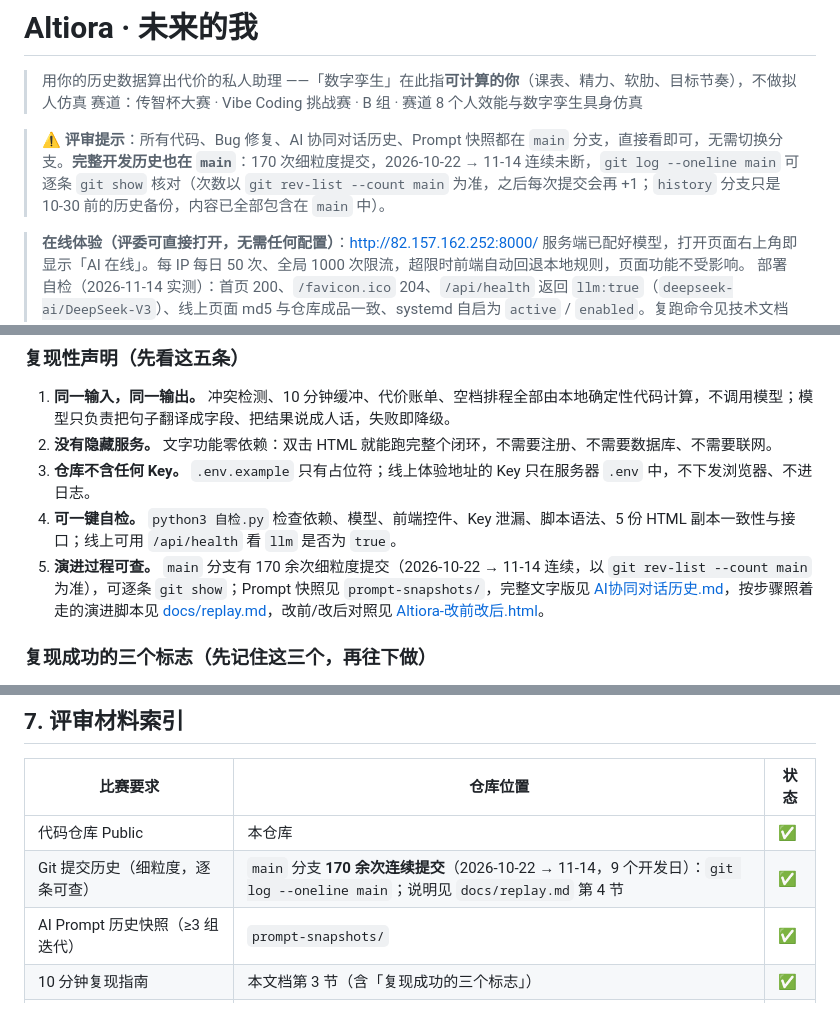
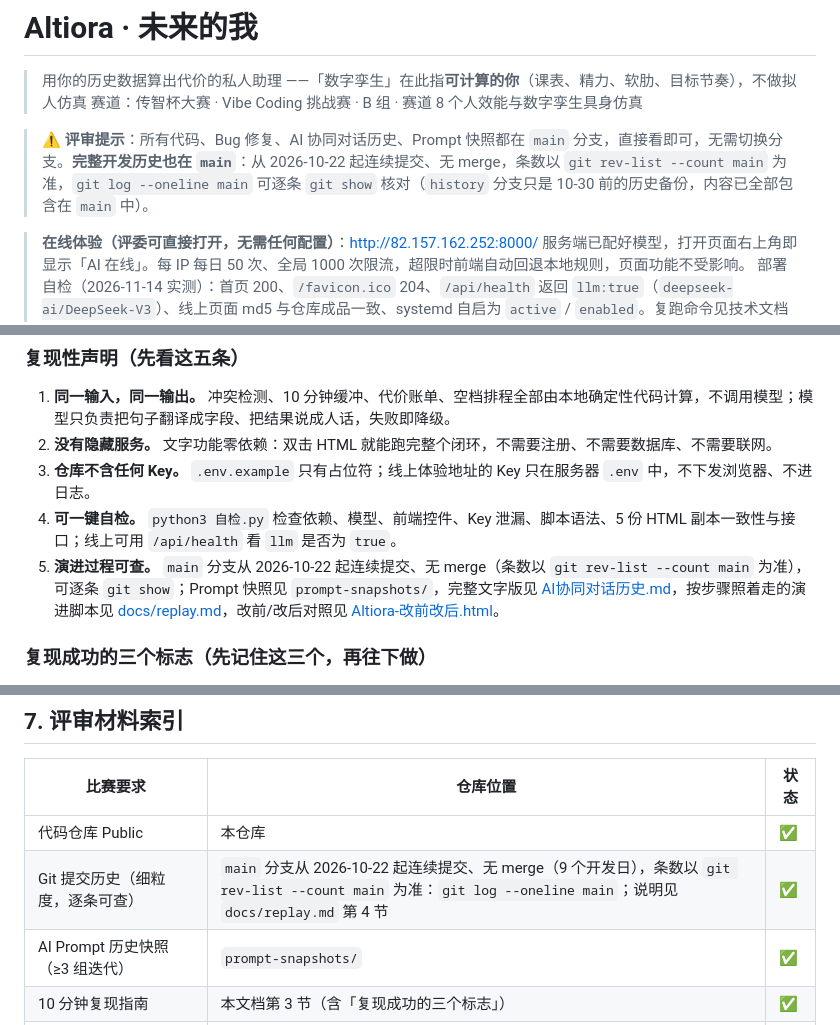
Before and after one commit to kinglucky1234/Altiora.luck, a Markdown page: README.md, 3 parts joined by grey strips. Rendered like a GitHub page.

Commit message:
docs: 提交次数只写命令不写数字，评审简报移出仓库
易变的提交数统一改为以 git rev-list --count main 为准，避免每次提交后数字失效；项目评审包.md 是给外部评审 AI 的工作底稿，不再随仓库发布。

```diff
--- a/README.md
+++ b/README.md
@@ -3,7 +3,7 @@
 > 用你的历史数据算出代价的私人助理 ——「数字孪生」在此指**可计算的你**（课表、精力、软肋、目标节奏），不做拟人仿真
 > 赛道：传智杯大赛 · Vibe Coding 挑战赛 · B 组 · 赛道 8 个人效能与数字孪生具身仿真
 
-> ⚠️ **评审提示**：所有代码、Bug 修复、AI 协同对话历史、Prompt 快照都在 `main` 分支，直接看即可，无需切换分支。**完整开发历史也在 `main`**：170 次细粒度提交，2026-10-22 → 11-14 连续未断，`git log --oneline main` 可逐条 `git show` 核对（次数以 `git rev-list --count main` 为准，之后每次提交会再 +1；`history` 分支只是 10-30 前的历史备份，内容已全部包含在 `main` 中）。
+> ⚠️ **评审提示**：所有代码、Bug 修复、AI 协同对话历史、Prompt 快照都在 `main` 分支，直接看即可，无需切换分支。**完整开发历史也在 `main`**：从 2026-10-22 起连续提交、无 merge，条数以 `git rev-list --count main` 为准，`git log --oneline main` 可逐条 `git show` 核对（`history` 分支只是 10-30 前的历史备份，内容已全部包含在 `main` 中）。
 
 > **在线体验（评委可直接打开，无需任何配置）**：<http://82.157.162.252:8000/>
 > 服务端已配好模型，打开页面右上角即显示「AI 在线」。每 IP 每日 50 次、全局 1000 次限流，超限时前端自动回退本地规则，页面功能不受影响。
@@ -121,7 +121,7 @@ LLM 的边界被写死在代码里（`Altiora/backend/llm.py`）：
 2. **没有隐藏服务。** 文字功能零依赖：双击 HTML 就能跑完整个闭环，不需要注册、不需要数据库、不需要联网。
 3. **仓库不含任何 Key。** `.env.example` 只有占位符；线上体验地址的 Key 只在服务器 `.env` 中，不下发浏览器、不进日志。
 4. **可一键自检。** `python3 自检.py` 检查依赖、模型、前端控件、Key 泄漏、脚本语法、5 份 HTML 副本一致性与接口；线上可用 `/api/health` 看 `llm` 是否为 `true`。
-5. **演进过程可查。** `main` 分支有 170 余次细粒度提交（2026-10-22 → 11-14 连续，以 `git rev-list --count main` 为准），可逐条 `git show`；Prompt 快照见 `prompt-snapshots/`，完整文字版见 [AI协同对话历史.md](AI协同对话历史.md)，按步骤照着走的演进脚本见 [docs/replay.md](docs/replay.md)，改前/改后对照见 [Altiora-改前改后.html](Altiora-改前改后.html)。
+5. **演进过程可查。** `main` 分支从 2026-10-22 起连续提交、无 merge（条数以 `git rev-list --count main` 为准），可逐条 `git show`；Prompt 快照见 `prompt-snapshots/`，完整文字版见 [AI协同对话历史.md](AI协同对话历史.md)，按步骤照着走的演进脚本见 [docs/replay.md](docs/replay.md)，改前/改后对照见 [Altiora-改前改后.html](Altiora-改前改后.html)。
 
 ### 复现成功的三个标志（先记住这三个，再往下做）
 
@@ -298,7 +298,7 @@ Altiora.luck/
 | 比赛要求 | 仓库位置 | 状态 |
 |---|---|---|
 | 代码仓库 Public | 本仓库 | ✅ |
-| Git 提交历史（细粒度，逐条可查） | `main` 分支 **170 余次连续提交**（2026-10-22 → 11-14，9 个开发日）：`git log --oneline main`；说明见 `docs/replay.md` 第 4 节 | ✅ |
+| Git 提交历史（细粒度，逐条可查） | `main` 分支从 2026-10-22 起连续提交、无 merge（9 个开发日），条数以 `git rev-list --count main` 为准：`git log --oneline main`；说明见 `docs/replay.md` 第 4 节 | ✅ |
 | AI Prompt 历史快照（≥3 组迭代） | `prompt-snapshots/` | ✅ |
 | 10 分钟复现指南 | 本文档第 3 节（含「复现成功的三个标志」） | ✅ |
 | 演进脚本（Prompt → 建议 → 引导修复 → 验证） | `docs/replay.md` | ✅ |
```
Also changed, not shown: docs/replay.md (+2 -2 lines), 项目评审包.md (deleted, +0 -104 lines).
